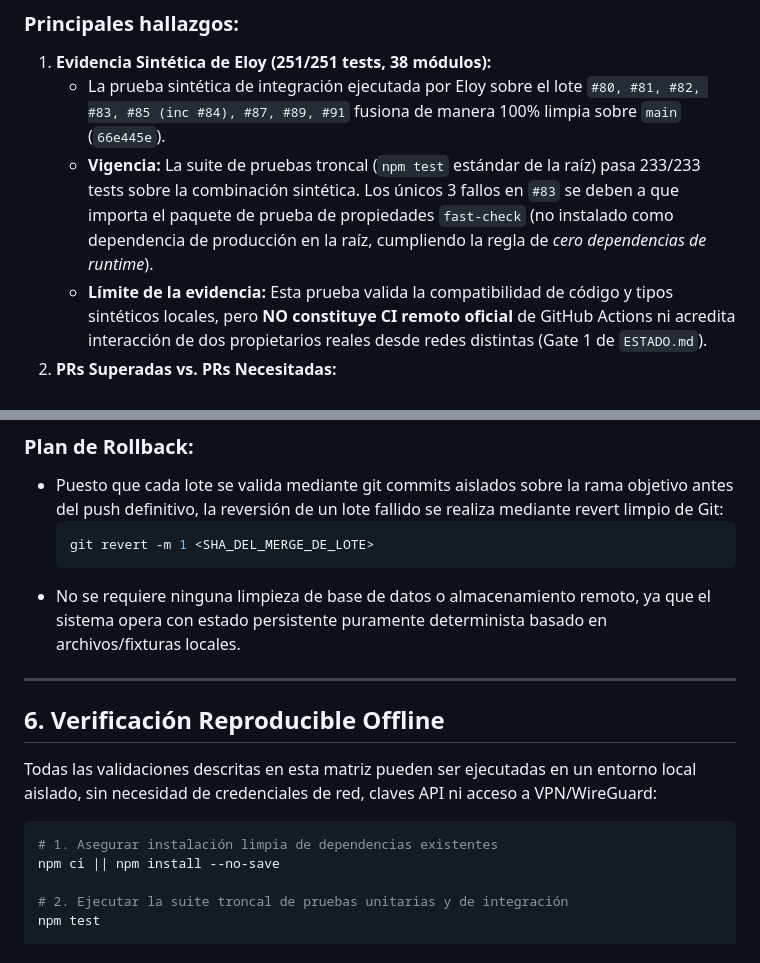
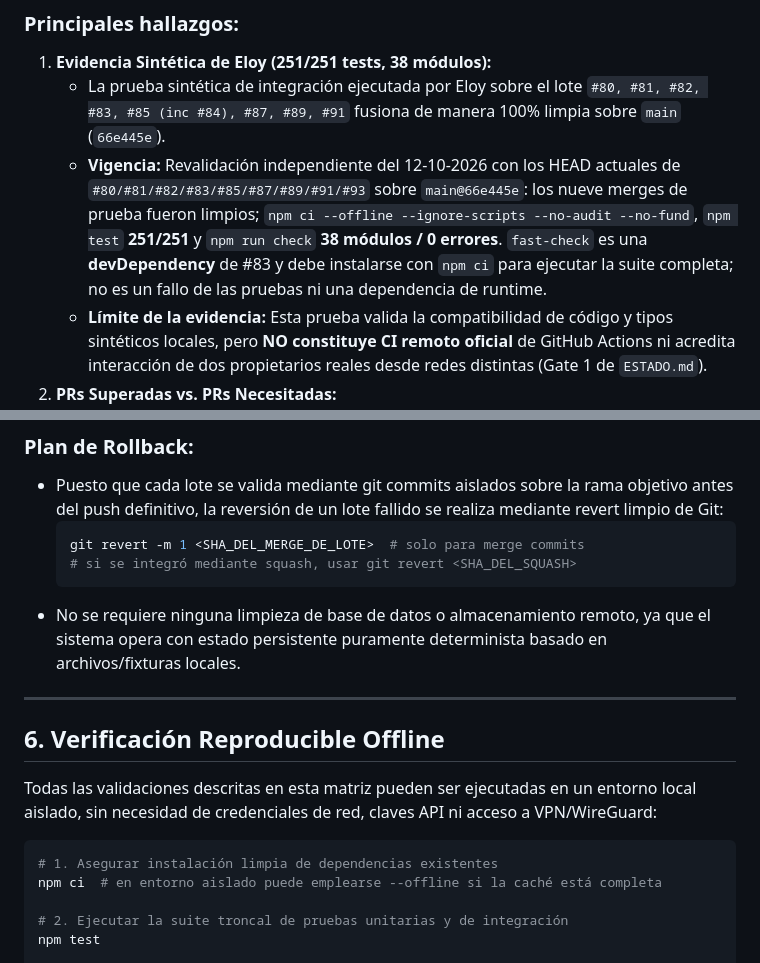
Before and after one commit to EspacioKoop/espaciokoop-office, a Markdown page: docs/office-pr-integration-readiness.md, 2 parts joined by grey strips. Rendered like a GitHub page.

````diff
--- a/docs/office-pr-integration-readiness.md
+++ b/docs/office-pr-integration-readiness.md
@@ -14,7 +14,7 @@ Actualmente existen **24 PRs abiertas** dirigidas a `main` (o a ramas base inter
 ### Principales hallazgos:
 1. **Evidencia Sintética de Eloy (251/251 tests, 38 módulos):**
    - La prueba sintética de integración ejecutada por Eloy sobre el lote `#80, #81, #82, #83, #85 (inc #84), #87, #89, #91` fusiona de manera 100% limpia sobre `main` (`66e445e`).
-   - **Vigencia:** La suite de pruebas troncal (`npm test` estándar de la raíz) pasa 233/233 tests sobre la combinación sintética. Los únicos 3 fallos en `#83` se deben a que importa el paquete de prueba de propiedades `fast-check` (no instalado como dependencia de producción en la raíz, cumpliendo la regla de *cero dependencias de runtime*).
+   - **Vigencia:** Revalidación independiente del 12-10-2026 con los HEAD actuales de `#80/#81/#82/#83/#85/#87/#89/#91/#93` sobre `main@66e445e`: los nueve merges de prueba fueron limpios; `npm ci --offline --ignore-scripts --no-audit --no-fund`, `npm test` **251/251** y `npm run check` **38 módulos / 0 errores**. `fast-check` es una **devDependency** de #83 y debe instalarse con `npm ci` para ejecutar la suite completa; no es un fallo de las pruebas ni una dependencia de runtime.
    - **Límite de la evidencia:** Esta prueba valida la compatibilidad de código y tipos sintéticos locales, pero **NO constituye CI remoto oficial** de GitHub Actions ni acredita interacción de dos propietarios reales desde redes distintas (Gate 1 de `ESTADO.md`).
 2. **PRs Superadas vs. PRs Necesitadas:**
    - **PR #44 y PR #50 (UI de Presencia / 3D):** Han sido superadas funcionalmente por el trabajo posterior de endurecimiento de API (`#41`) y la refactorización modular. La PR #44 edita `web/app.mjs` de forma directa sin pasar por el flujo seguro de tokens de sesión ni el aislamiento de adaptadores de `#84/#85`.
@@ -154,7 +156,8 @@ Para proceder sin riesgo de degradación en `main`, se establece una hoja de rut
 ### Plan de Rollback:
 - Puesto que cada lote se valida mediante git commits aislados sobre la rama objetivo antes del push definitivo, la reversión de un lote fallido se realiza mediante revert limpio de Git:
   ```bash
-  git revert -m 1 <SHA_DEL_MERGE_DE_LOTE>
+  git revert -m 1 <SHA_DEL_MERGE_DE_LOTE>  # solo para merge commits
+  # si se integró mediante squash, usar git revert <SHA_DEL_SQUASH>
   ```
 - No se requiere ninguna limpieza de base de datos o almacenamiento remoto, ya que el sistema opera con estado persistente puramente determinista basado en archivos/fixturas locales.
 
@@ -166,7 +169,7 @@ Todas las validaciones descritas en esta matriz pueden ser ejecutadas en un ento
 
 ```bash
 # 1. Asegurar instalación limpia de dependencias existentes
-npm ci || npm install --no-save
+npm ci  # en entorno aislado puede emplearse --offline si la caché está completa
 
 # 2. Ejecutar la suite troncal de pruebas unitarias y de integración
 npm test
````
Also changed, not shown: other parts of docs/office-pr-integration-readiness.md (+8 -6 lines).
